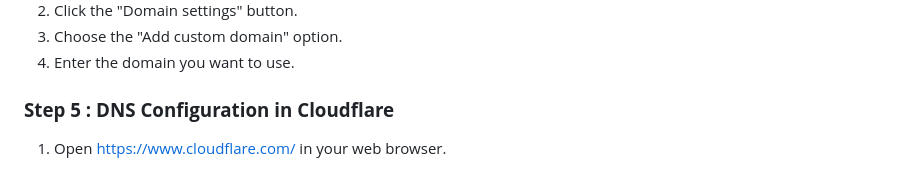
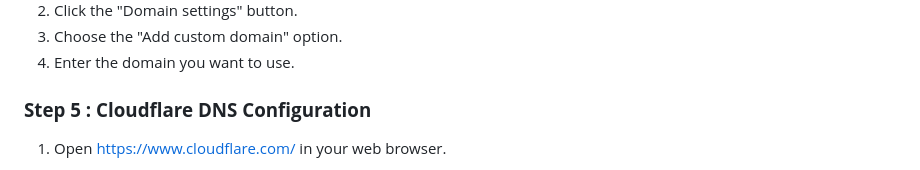
Before and after one commit to RevoU-FSSE-2/week-4-sigitwie, a Markdown page: README.md, the part around the change printed below. GitHub-like rendering.

Commit message:
add readme.md content

```diff
--- a/README.md
+++ b/README.md
@@ -145,7 +145,7 @@ Example: yourdomainname.com.
 3. Choose the "Add custom domain" option.
 4. Enter the domain you want to use.
 
-### **Step 5 : DNS Configuration in Cloudflare**
+### **Step 5 : Cloudflare DNS Configuration**
 1. Open https://www.cloudflare.com/ in your web browser.
 2. If you don't have an account, sign up for a new account on Cloudflare.
     ![Add Cloudflare](/git-img/netlify-5.png)
```
Also changed, not shown: other parts of README.md (+1 -1 lines).
